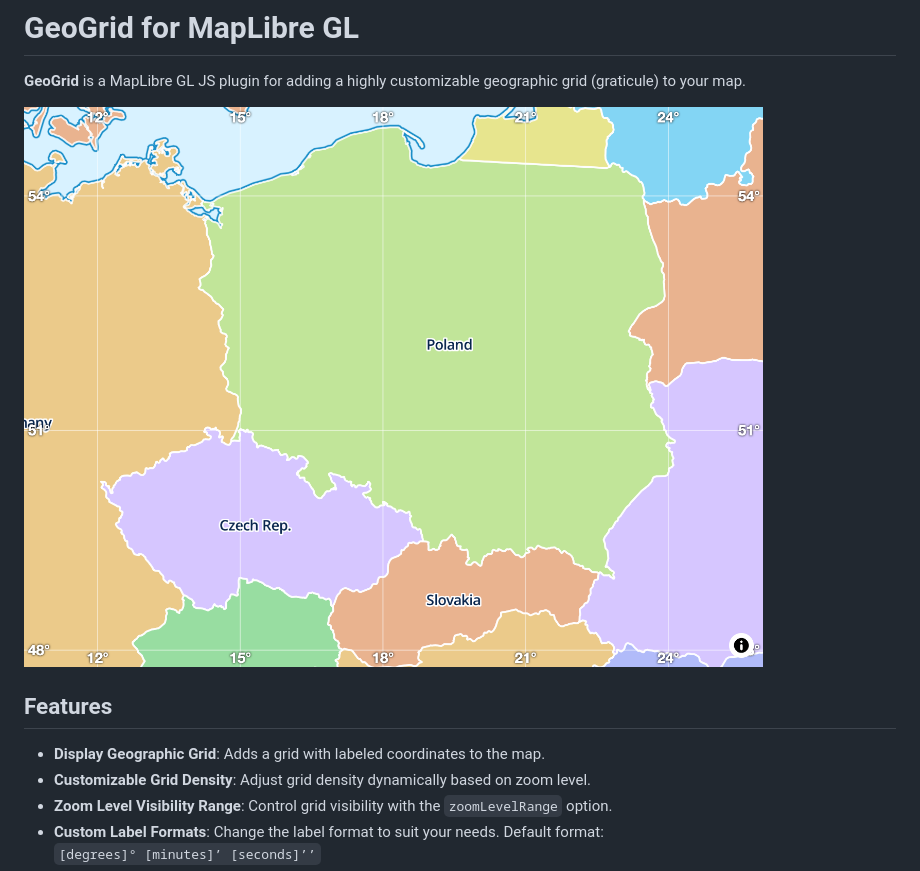
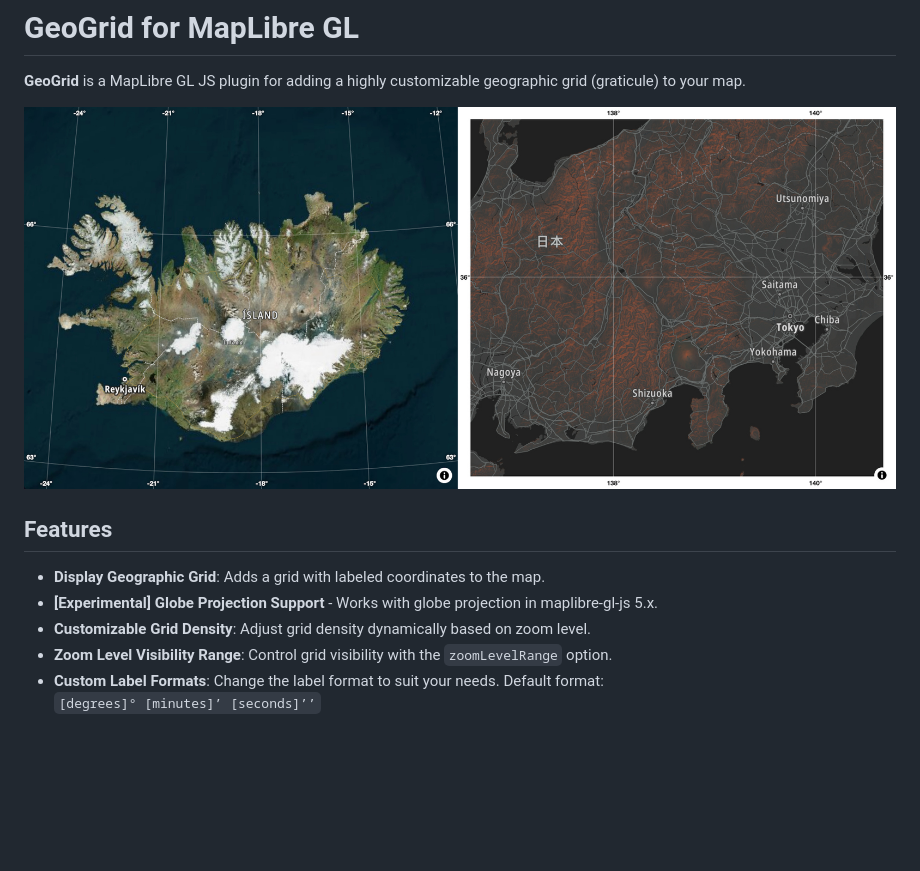
Before and after one commit to falseinput/geogrid-maplibre-gl, a Markdown page: README.md, the part around the change. Rendered like a GitHub page; pictures changed too: assets/geogrid.jpg (added), assets/geogrid.png (deleted); blank space fills up the shorter version.

Commit message:
feat: globe support

```diff
--- a/README.md
+++ b/README.md
@@ -3,11 +3,12 @@
 
 **GeoGrid** is a MapLibre GL JS plugin for adding a highly customizable geographic grid (graticule) to your map.
 
-![GeoGrid example](./assets/geogrid.png)
+![GeoGrid example](./assets/geogrid.jpg)
 
 ## Features
 
 - **Display Geographic Grid**: Adds a grid with labeled coordinates to the map.
+- **[Experimental] Globe Projection Support** - Works with globe projection in maplibre-gl-js 5.x.
 - **Customizable Grid Density**: Adjust grid density dynamically based on zoom level.
 - **Zoom Level Visibility Range**: Control grid visibility with the `zoomLevelRange` option.
 - **Custom Label Formats**: Change the label format to suit your needs. Default format:
```
Also changed, not shown: 3 other files.
